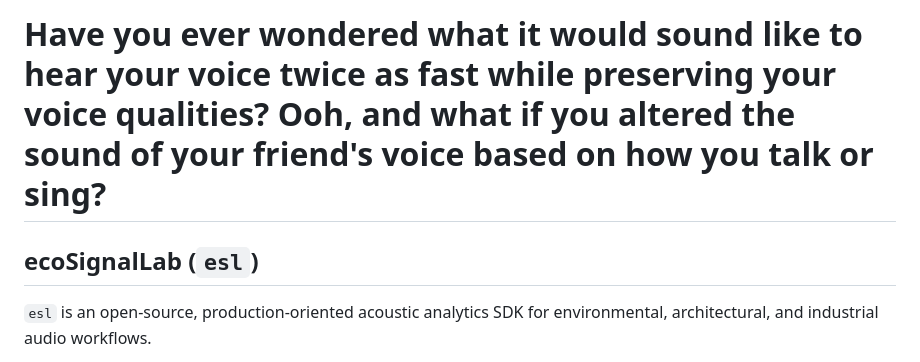
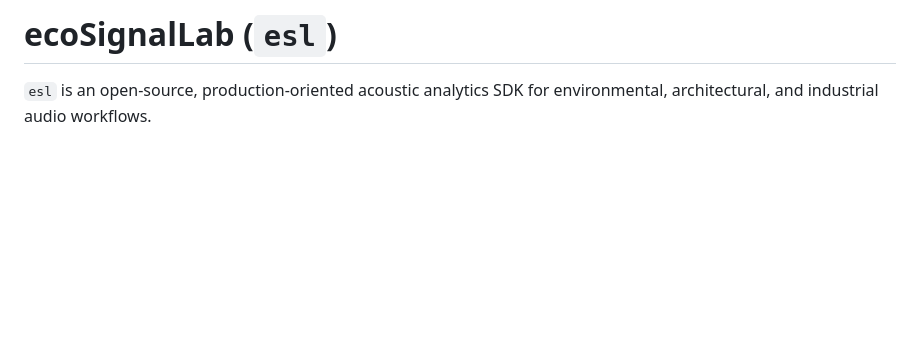
Before and after one commit to TheColby/ecoSignalLab, a Markdown page: README.md, the part around the change. Rendered like a GitHub page; blank space fills up the shorter version.

Commit message:
Remove specific text from README.md and update header structure

```diff
--- a/README.md
+++ b/README.md
@@ -1,6 +1,4 @@
-# Have you ever wondered what it would sound like to hear your voice twice as fast while preserving your voice qualities? Ooh, and what if you altered the sound of your friend's voice based on how you talk or sing?
-
-## ecoSignalLab (`esl`)
+# ecoSignalLab (`esl`)
 
 `esl` is an open-source, production-oriented acoustic analytics SDK for environmental, architectural, and industrial audio workflows.
 
```
